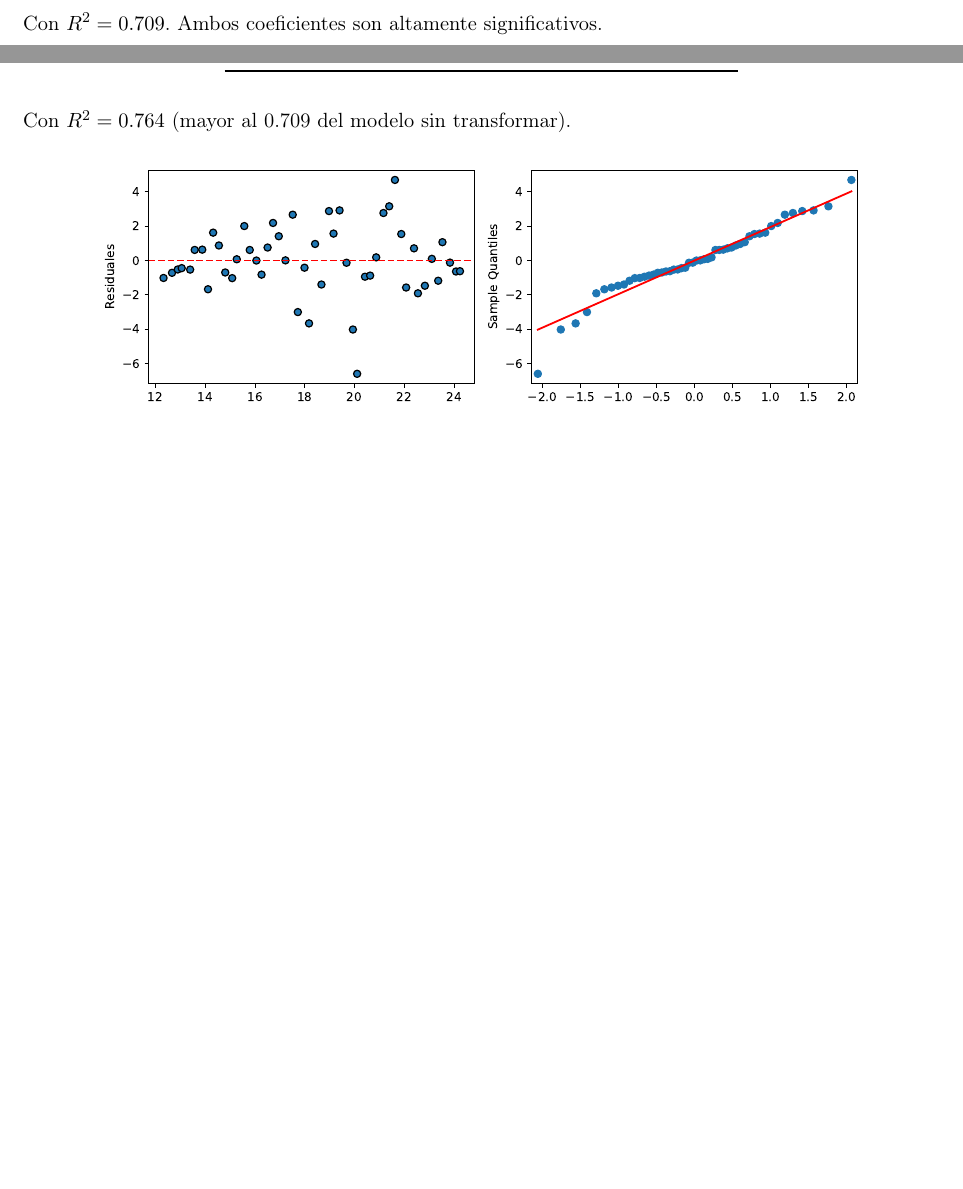
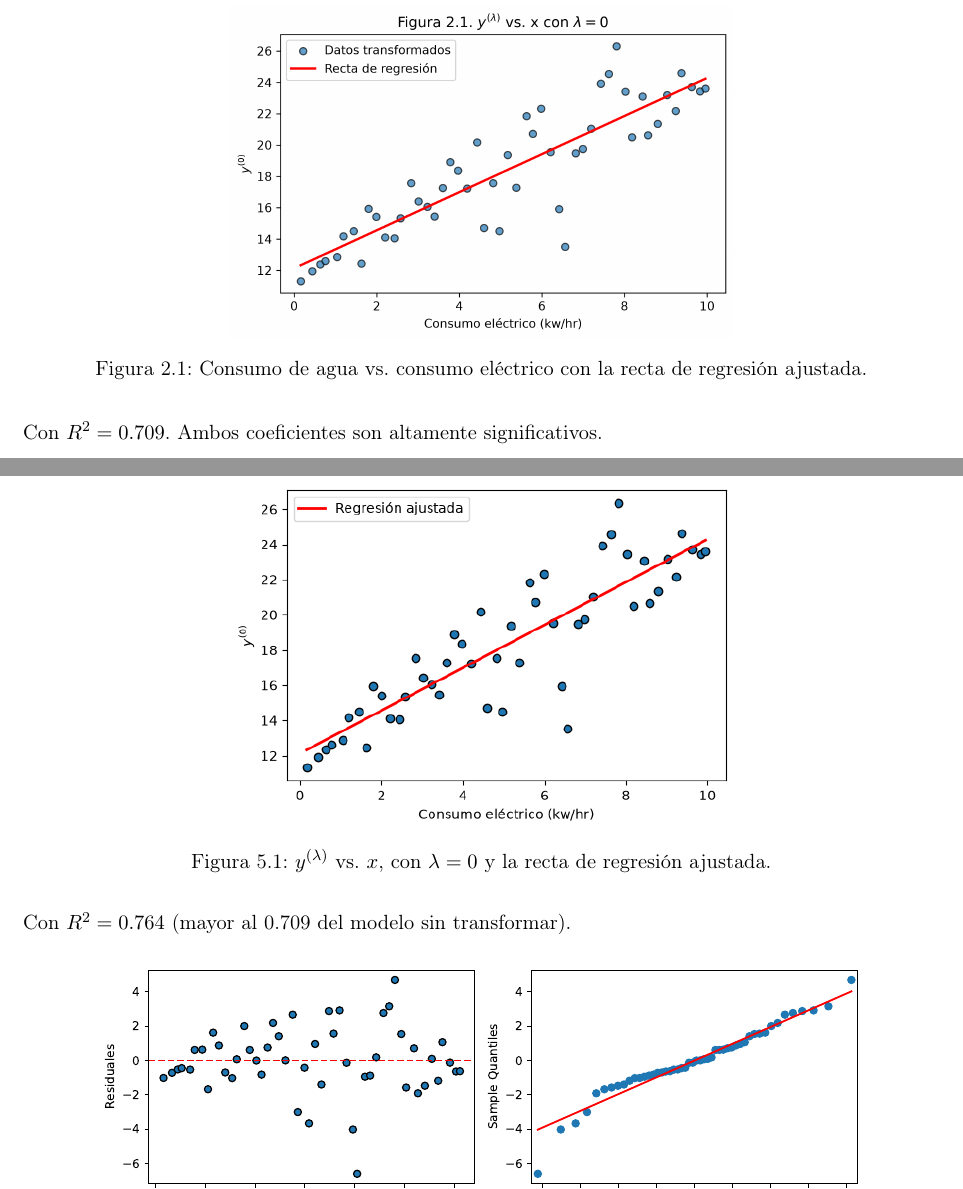
Before and after one commit to BraulioLoz/metodos_lineales, a LaTeX problem sheet (tarea1/report_assets/EAB_Model.tex): two parts of pages 3 and 6 of 8 before the commit and two parts of pages 4 and 7 of 9 after it, joined at a grey line, cut at the place of the change, the shorter picture padded with empty space. Compiled offline with pdfLaTeX.

Commit message:
linea reg

```diff
--- a/tarea1/report_assets/EAB_Model.tex
+++ b/tarea1/report_assets/EAB_Model.tex
@@ -122,6 +122,12 @@ $\beta_1$ & 1.3023 & 0.121 & 10.805 & $<0.001$ \\
 \end{tabular}
 \end{table}
 
+\begin{figure}[H]
+\centering
+\includegraphics[width=0.55\textwidth]{fig2_1.png}
+\caption*{Figura 2.1: Consumo de agua vs. consumo eléctrico con la recta de regresión ajustada.}
+\end{figure}
+
 Con $R^2=0.709$. Ambos coeficientes son altamente significativos.
 
 \subsubsection*{c. Análisis de residuales}
@@ -178,6 +184,13 @@ $\beta_1$ & 1.2153 & 0.098 & 12.454 & $<0.001$ \\
 \end{tabular}
 \end{table}
 
+\begin{figure}[H]
+\centering
+\includegraphics[width=0.55\textwidth]{fig5_1.png}
+\caption*{Figura 5.1: $y^{(\lambda)}$ vs.\ $x$, con $\lambda=0$ y la recta de regresión ajustada.}
+\end{figure}
+
+
 Con $R^2=0.764$ (mayor al 0.709 del modelo sin transformar).
 
 \begin{figure}[H]
```
Also changed, not shown: tarea1/EAB_Model.pdf, tarea1/report_assets/fig2_1.png (added), tarea1/report_assets/fig5_1.png (added), 1 other file.
